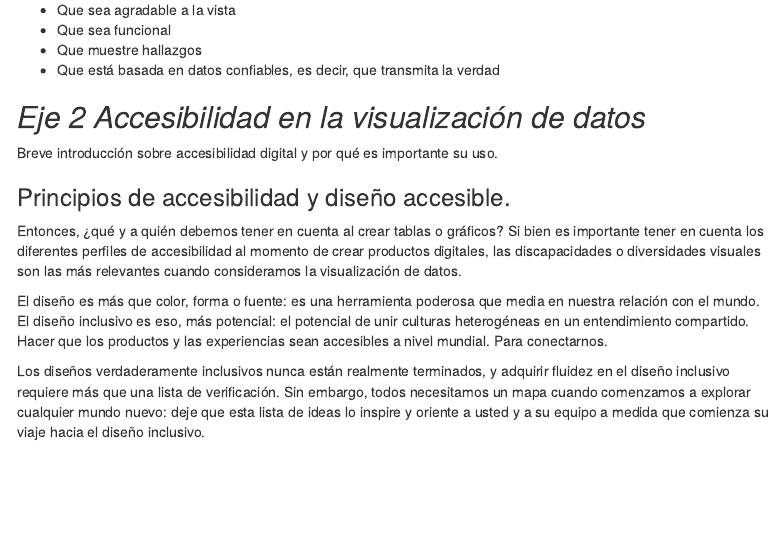
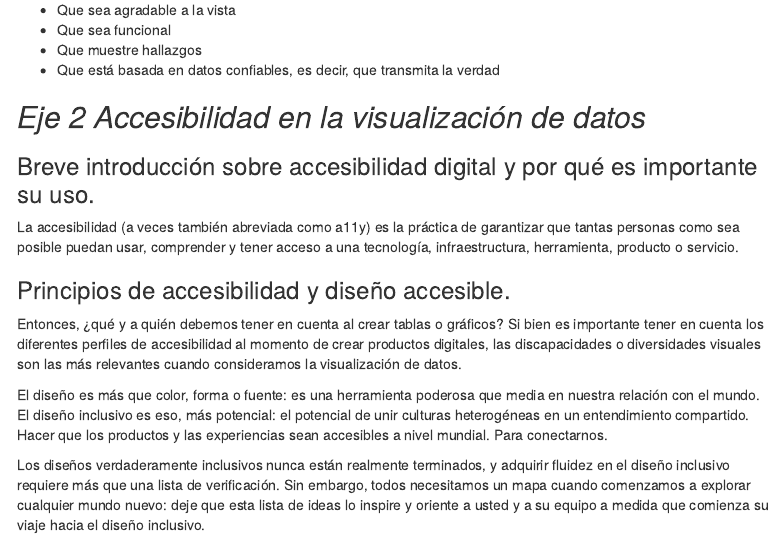
Before and after one commit to PatriLoto/accessible_data_visualization, an R Markdown document (material/Desarrollo tutorial.Rmd): the page in a window 1100 px wide, from 810 px down. Rendered offline with R 4.5, knitr and Pandoc, with nearby package versions; menus at the side of the page are left out.

Commit message:
se agregan definiciones en el eje 2

```diff
--- a/material/Desarrollo tutorial.Rmd
+++ b/material/Desarrollo tutorial.Rmd
@@ -49,7 +49,9 @@ Según Alberto Cairo, autor del libro The Truthful Art, lo hacemos para expresar
 
 ## *Eje 2 Accesibilidad en la visualización de datos*
 
-Breve introducción sobre accesibilidad digital y por qué es importante su uso.
+### Breve introducción sobre accesibilidad digital y por qué es importante su uso.
+
+La accesibilidad (a veces también abreviada como a11y) es la práctica de garantizar que tantas personas como sea posible puedan usar, comprender y tener acceso a una tecnología, infraestructura, herramienta, producto o servicio.
 
 ### Principios de accesibilidad y diseño accesible.
 
```
